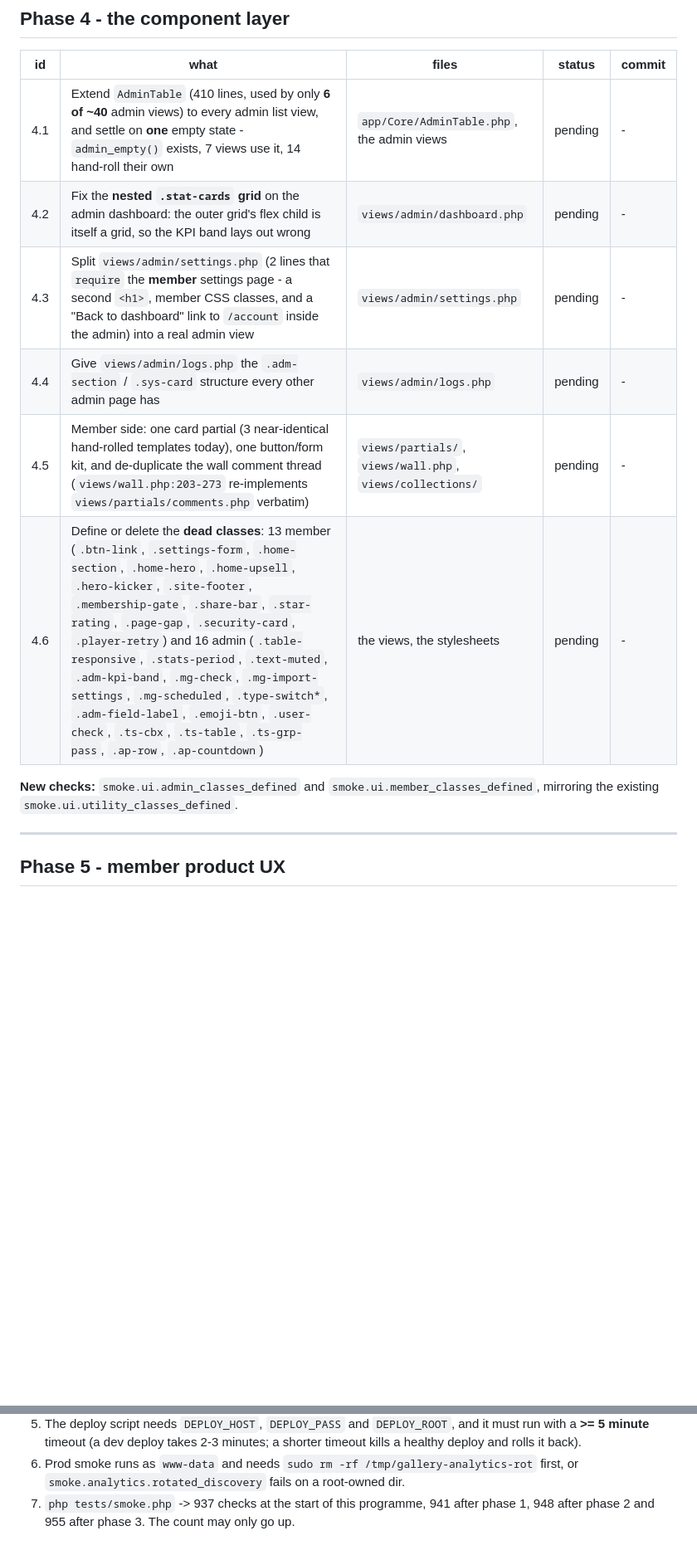
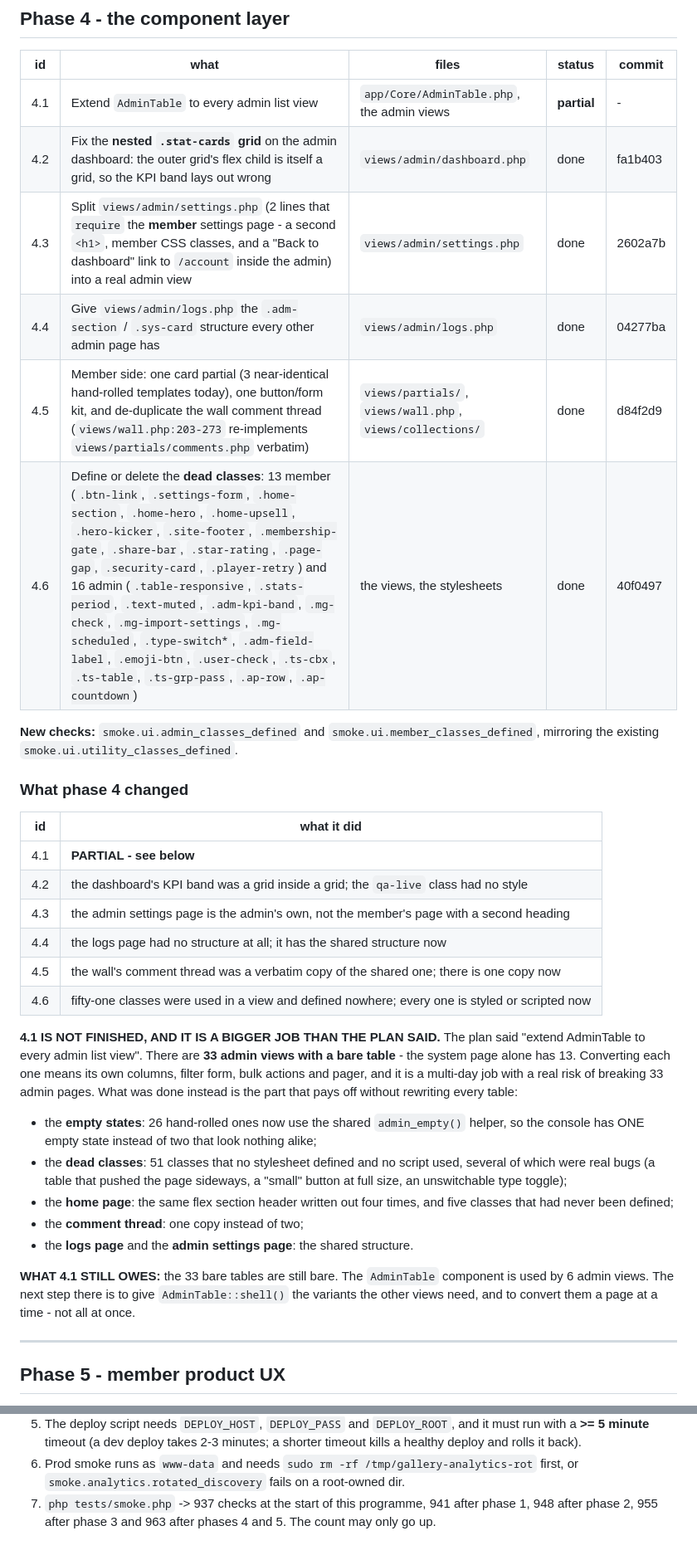
Before and after one commit to k0dejunky/gallery-site, a Markdown page: docs/UI-ROUND-3-PLAN.md, 2 parts joined by grey strips. Shown at 83% size. Drawn GitHub-style; blank space fills up the shorter version.

```diff
--- a/docs/UI-ROUND-3-PLAN.md
+++ b/docs/UI-ROUND-3-PLAN.md
@@ -271,16 +271,53 @@ phase 4, and both matter.
 
 | id | what | files | status | commit |
 |---|---|---|---|---|
-| 4.1 | Extend `AdminTable` (410 lines, used by only **6 of ~40** admin views) to every admin list view, and settle on **one** empty state - `admin_empty()` exists, 7 views use it, 14 hand-roll their own | `app/Core/AdminTable.php`, the admin views | pending | - |
-| 4.2 | Fix the **nested `.stat-cards` grid** on the admin dashboard: the outer grid's flex child is itself a grid, so the KPI band lays out wrong | `views/admin/dashboard.php` | pending | - |
-| 4.3 | Split `views/admin/settings.php` (2 lines that `require` the **member** settings page - a second `<h1>`, member CSS classes, and a "Back to dashboard" link to `/account` inside the admin) into a real admin view | `views/admin/settings.php` | pending | - |
-| 4.4 | Give `views/admin/logs.php` the `.adm-section` / `.sys-card` structure every other admin page has | `views/admin/logs.php` | pending | - |
-| 4.5 | Member side: one card partial (3 near-identical hand-rolled templates today), one button/form kit, and de-duplicate the wall comment thread (`views/wall.php:203-273` re-implements `views/partials/comments.php` verbatim) | `views/partials/`, `views/wall.php`, `views/collections/` | pending | - |
-| 4.6 | Define or delete the **dead classes**: 13 member (`.btn-link`, `.settings-form`, `.home-section`, `.home-hero`, `.home-upsell`, `.hero-kicker`, `.site-footer`, `.membership-gate`, `.share-bar`, `.star-rating`, `.page-gap`, `.security-card`, `.player-retry`) and 16 admin (`.table-responsive`, `.stats-period`, `.text-muted`, `.adm-kpi-band`, `.mg-check`, `.mg-import-settings`, `.mg-scheduled`, `.type-switch*`, `.adm-field-label`, `.emoji-btn`, `.user-check`, `.ts-cbx`, `.ts-table`, `.ts-grp-pass`, `.ap-row`, `.ap-countdown`) | the views, the stylesheets | pending | - |
+| 4.1 | Extend `AdminTable` to every admin list view | `app/Core/AdminTable.php`, the admin views | **partial** | - |
+| 4.2 | Fix the **nested `.stat-cards` grid** on the admin dashboard: the outer grid's flex child is itself a grid, so the KPI band lays out wrong | `views/admin/dashboard.php` | done | fa1b403 |
+| 4.3 | Split `views/admin/settings.php` (2 lines that `require` the **member** settings page - a second `<h1>`, member CSS classes, and a "Back to dashboard" link to `/account` inside the admin) into a real admin view | `views/admin/settings.php` | done | 2602a7b |
+| 4.4 | Give `views/admin/logs.php` the `.adm-section` / `.sys-card` structure every other admin page has | `views/admin/logs.php` | done | 04277ba |
+| 4.5 | Member side: one card partial (3 near-identical hand-rolled templates today), one button/form kit, and de-duplicate the wall comment thread (`views/wall.php:203-273` re-implements `views/partials/comments.php` verbatim) | `views/partials/`, `views/wall.php`, `views/collections/` | done | d84f2d9 |
+| 4.6 | Define or delete the **dead classes**: 13 member (`.btn-link`, `.settings-form`, `.home-section`, `.home-hero`, `.home-upsell`, `.hero-kicker`, `.site-footer`, `.membership-gate`, `.share-bar`, `.star-rating`, `.page-gap`, `.security-card`, `.player-retry`) and 16 admin (`.table-responsive`, `.stats-period`, `.text-muted`, `.adm-kpi-band`, `.mg-check`, `.mg-import-settings`, `.mg-scheduled`, `.type-switch*`, `.adm-field-label`, `.emoji-btn`, `.user-check`, `.ts-cbx`, `.ts-table`, `.ts-grp-pass`, `.ap-row`, `.ap-countdown`) | the views, the stylesheets | done | 40f0497 |
 
 **New checks:** `smoke.ui.admin_classes_defined` and
 `smoke.ui.member_classes_defined`, mirroring the existing
 `smoke.ui.utility_classes_defined`.
+
+### What phase 4 changed
+
+| id | what it did |
+|---|---|
+| 4.1 | **PARTIAL - see below** |
+| 4.2 | the dashboard's KPI band was a grid inside a grid; the `qa-live` class had no style |
+| 4.3 | the admin settings page is the admin's own, not the member's page with a second heading |
+| 4.4 | the logs page had no structure at all; it has the shared structure now |
+| 4.5 | the wall's comment thread was a verbatim copy of the shared one; there is one copy now |
+| 4.6 | fifty-one classes were used in a view and defined nowhere; every one is styled or scripted now |
+
+**4.1 IS NOT FINISHED, AND IT IS A BIGGER JOB THAN THE PLAN SAID.** The
+plan said "extend AdminTable to every admin list view". There are **33
+admin views with a bare table** - the system page alone has 13. Converting
+each one means its own columns, filter form, bulk actions and pager, and
+it is a multi-day job with a real risk of breaking 33 admin pages. What
+was done instead is the part that pays off without rewriting every
+table:
+
+- the **empty states**: 26 hand-rolled ones now use the shared
+  `admin_empty()` helper, so the console has ONE empty state instead of
+  two that look nothing alike;
+- the **dead classes**: 51 classes that no stylesheet defined and no
+  script used, several of which were real bugs (a table that pushed the
+  page sideways, a "small" button at full size, an unswitchable type
+  toggle);
+- the **home page**: the same flex section header written out four
+  times, and five classes that had never been defined;
+- the **comment thread**: one copy instead of two;
+- the **logs page** and the **admin settings page**: the shared
+  structure.
+
+**WHAT 4.1 STILL OWES:** the 33 bare tables are still bare. The
+`AdminTable` component is used by 6 admin views. The next step there is
+to give `AdminTable::shell()` the variants the other views need, and to
+convert them a page at a time - not all at once.
 
 ---
 
@@ -333,5 +392,5 @@ restore the fix. A check that has never failed is not a check.
 6. Prod smoke runs as `www-data` and needs `sudo rm -rf /tmp/gallery-analytics-rot`
    first, or `smoke.analytics.rotated_discovery` fails on a root-owned dir.
 7. `php tests/smoke.php` -> 937 checks at the start of this programme,
-   941 after phase 1, 948 after phase 2 and 955 after phase 3. The count
-   may only go up.
+   941 after phase 1, 948 after phase 2, 955 after phase 3 and 963 after
+   phases 4 and 5. The count may only go up.
```
Also changed, not shown: other parts of docs/UI-ROUND-3-PLAN.md (+32 -10 lines).
